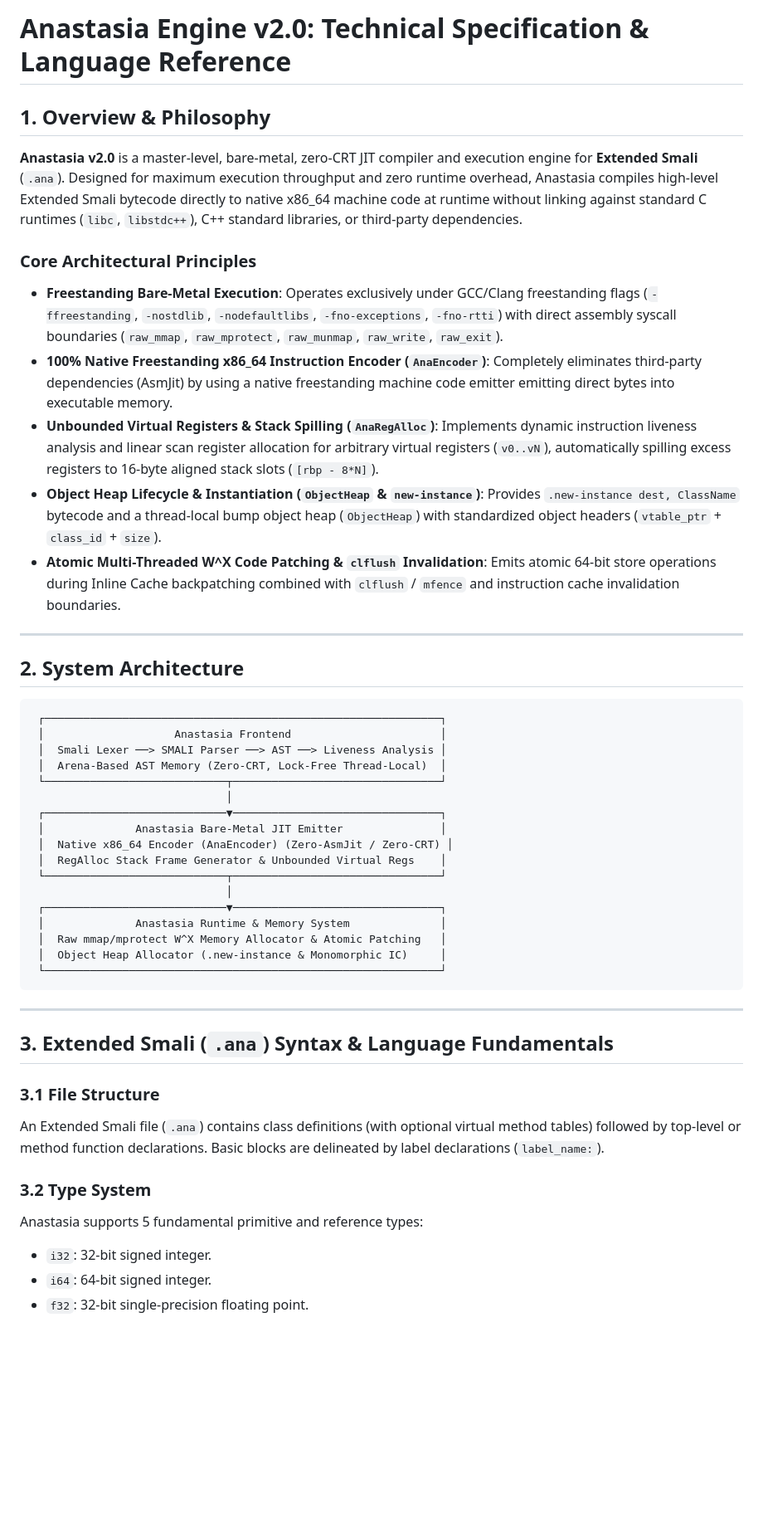
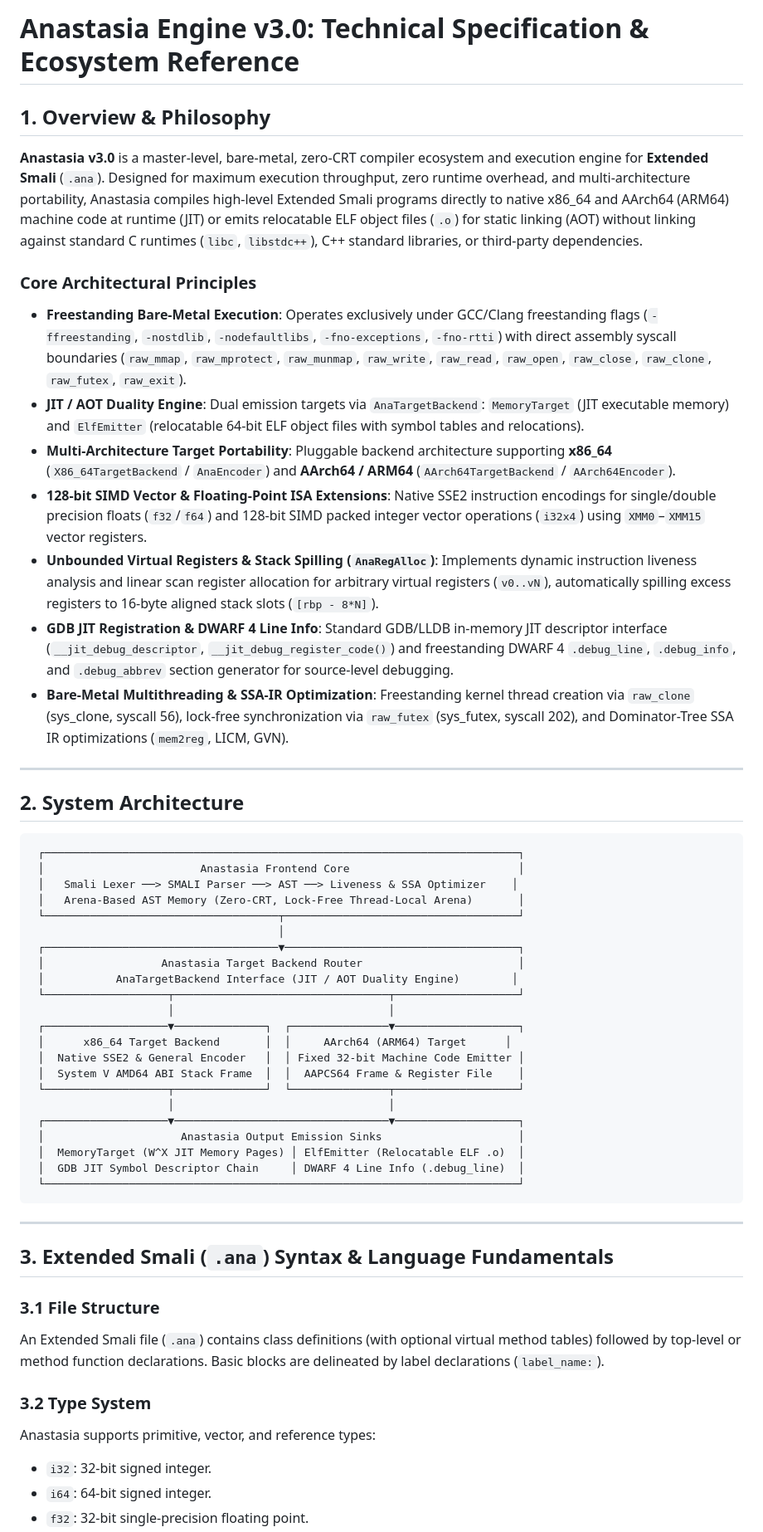
Before and after one commit to nadermkhan/anastasia, a Markdown page: doc/doc.md, the part around one of its changes. Shown at 83% size. Rendered like a GitHub page; blank space fills up the shorter version.

Commit message:
docs: Update doc.md to Anastasia v3.0 Technical Specification & Ecosystem Reference

````diff
--- a/doc/doc.md
+++ b/doc/doc.md
@@ -1,38 +1,45 @@
-# Anastasia Engine v2.0: Technical Specification & Language Reference
+# Anastasia Engine v3.0: Technical Specification & Ecosystem Reference
 
 ## 1. Overview & Philosophy
 
-**Anastasia v2.0** is a master-level, bare-metal, zero-CRT JIT compiler and execution engine for **Extended Smali** (`.ana`). Designed for maximum execution throughput and zero runtime overhead, Anastasia compiles high-level Extended Smali bytecode directly to native x86_64 machine code at runtime without linking against standard C runtimes (`libc`, `libstdc++`), C++ standard libraries, or third-party dependencies.
+**Anastasia v3.0** is a master-level, bare-metal, zero-CRT compiler ecosystem and execution engine for **Extended Smali** (`.ana`). Designed for maximum execution throughput, zero runtime overhead, and multi-architecture portability, Anastasia compiles high-level Extended Smali programs directly to native x86_64 and AArch64 (ARM64) machine code at runtime (JIT) or emits relocatable ELF object files (`.o`) for static linking (AOT) without linking against standard C runtimes (`libc`, `libstdc++`), C++ standard libraries, or third-party dependencies.
 
 ### Core Architectural Principles
-* **Freestanding Bare-Metal Execution**: Operates exclusively under GCC/Clang freestanding flags (`-ffreestanding`, `-nostdlib`, `-nodefaultlibs`, `-fno-exceptions`, `-fno-rtti`) with direct assembly syscall boundaries (`raw_mmap`, `raw_mprotect`, `raw_munmap`, `raw_write`, `raw_exit`).
-* **100% Native Freestanding x86_64 Instruction Encoder (`AnaEncoder`)**: Completely eliminates third-party dependencies (AsmJit) by using a native freestanding machine code emitter emitting direct bytes into executable memory.
+* **Freestanding Bare-Metal Execution**: Operates exclusively under GCC/Clang freestanding flags (`-ffreestanding`, `-nostdlib`, `-nodefaultlibs`, `-fno-exceptions`, `-fno-rtti`) with direct assembly syscall boundaries (`raw_mmap`, `raw_mprotect`, `raw_munmap`, `raw_write`, `raw_read`, `raw_open`, `raw_close`, `raw_clone`, `raw_futex`, `raw_exit`).
+* **JIT / AOT Duality Engine**: Dual emission targets via `AnaTargetBackend`: `MemoryTarget` (JIT executable memory) and `ElfEmitter` (relocatable 64-bit ELF object files with symbol tables and relocations).
+* **Multi-Architecture Target Portability**: Pluggable backend architecture supporting **x86_64** (`X86_64TargetBackend` / `AnaEncoder`) and **AArch64 / ARM64** (`AArch64TargetBackend` / `AArch64Encoder`).
+* **128-bit SIMD Vector & Floating-Point ISA Extensions**: Native SSE2 instruction encodings for single/double precision floats (`f32`/`f64`) and 128-bit SIMD packed integer vector operations (`i32x4`) using `XMM0`–`XMM15` vector registers.
 * **Unbounded Virtual Registers & Stack Spilling (`AnaRegAlloc`)**: Implements dynamic instruction liveness analysis and linear scan register allocation for arbitrary virtual registers (`v0..vN`), automatically spilling excess registers to 16-byte aligned stack slots (`[rbp - 8*N]`).
-* **Object Heap Lifecycle & Instantiation (`ObjectHeap` & `new-instance`)**: Provides `.new-instance dest, ClassName` bytecode and a thread-local bump object heap (`ObjectHeap`) with standardized object headers (`vtable_ptr` + `class_id` + `size`).
-* **Atomic Multi-Threaded W^X Code Patching & `clflush` Invalidation**: Emits atomic 64-bit store operations during Inline Cache backpatching combined with `clflush` / `mfence` and instruction cache invalidation boundaries.
+* **GDB JIT Registration & DWARF 4 Line Info**: Standard GDB/LLDB in-memory JIT descriptor interface (`__jit_debug_descriptor`, `__jit_debug_register_code()`) and freestanding DWARF 4 `.debug_line`, `.debug_info`, and `.debug_abbrev` section generator for source-level debugging.
+* **Bare-Metal Multithreading & SSA-IR Optimization**: Freestanding kernel thread creation via `raw_clone` (sys_clone, syscall 56), lock-free synchronization via `raw_futex` (sys_futex, syscall 202), and Dominator-Tree SSA IR optimizations (`mem2reg`, LICM, GVN).
 
 ---
 
 ## 2. System Architecture
 
 ```
- ┌─────────────────────────────────────────────────────────────┐
- │                    Anastasia Frontend                       │
- │  Smali Lexer ──> SMALI Parser ──> AST ──> Liveness Analysis │
- │  Arena-Based AST Memory (Zero-CRT, Lock-Free Thread-Local)  │
- └────────────────────────────┬────────────────────────────────┘
-                              │
- ┌────────────────────────────▼────────────────────────────────┐
- │              Anastasia Bare-Metal JIT Emitter               │
- │  Native x86_64 Encoder (AnaEncoder) (Zero-AsmJit / Zero-CRT) │
- │  RegAlloc Stack Frame Generator & Unbounded Virtual Regs    │
- └────────────────────────────┬────────────────────────────────┘
-                              │
- ┌────────────────────────────▼────────────────────────────────┐
- │              Anastasia Runtime & Memory System              │
- │  Raw mmap/mprotect W^X Memory Allocator & Atomic Patching   │
- │  Object Heap Allocator (.new-instance & Monomorphic IC)     │
- └─────────────────────────────────────────────────────────────┘
+ ┌─────────────────────────────────────────────────────────────────────────┐
+ │                        Anastasia Frontend Core                          │
+ │   Smali Lexer ──> SMALI Parser ──> AST ──> Liveness & SSA Optimizer    │
+ │   Arena-Based AST Memory (Zero-CRT, Lock-Free Thread-Local Arena)       │
+ └────────────────────────────────────┬────────────────────────────────────┘
+                                      │
+ ┌────────────────────────────────────▼────────────────────────────────────┐
+ │                  Anastasia Target Backend Router                        │
+ │           AnaTargetBackend Interface (JIT / AOT Duality Engine)        │
+ └───────────────────┬─────────────────────────────────┬───────────────────┘
+                     │                                 │
+ ┌───────────────────▼──────────────┐  ┌───────────────▼───────────────────┐
+ │      x86_64 Target Backend       │  │     AArch64 (ARM64) Target      │
+ │  Native SSE2 & General Encoder   │  │ Fixed 32-bit Machine Code Emitter │
+ │  System V AMD64 ABI Stack Frame  │  │  AAPCS64 Frame & Register File    │
+ └───────────────────┬──────────────┘  └───────────────┬───────────────────┘
+                     │                                 │
+ ┌───────────────────▼─────────────────────────────────▼───────────────────┐
+ │                     Anastasia Output Emission Sinks                     │
+ │  MemoryTarget (W^X JIT Memory Pages) │ ElfEmitter (Relocatable ELF .o)  │
+ │  GDB JIT Symbol Descriptor Chain     │ DWARF 4 Line Info (.debug_line)  │
+ └─────────────────────────────────────────────────────────────────────────┘
 ```
 
 ---
@@ -43,7 +50,7 @@
 An Extended Smali file (`.ana`) contains class definitions (with optional virtual method tables) followed by top-level or method function declarations. Basic blocks are delineated by label declarations (`label_name:`).
 
 ### 3.2 Type System
-Anastasia supports 5 fundamental primitive and reference types:
+Anastasia supports primitive, vector, and reference types:
 * `i32`: 32-bit signed integer.
 * `i64`: 64-bit signed integer.
 * `f32`: 32-bit single-precision floating point.
````
Also changed, not shown: other parts of doc/doc.md (+39 -68 lines).
